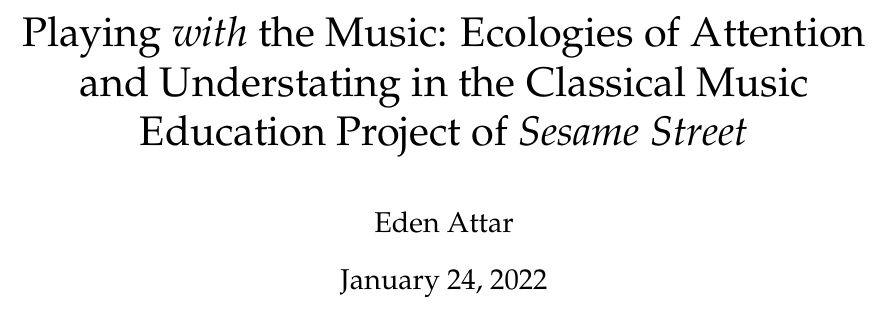
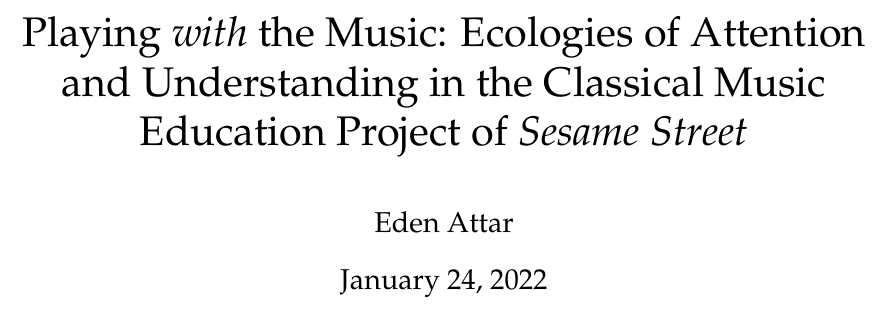
Before and after one commit to jacobpcupps/Thesis, a LaTeX thesis (thesis.tex): part of page 1 of 39, cut so that both start at the same text. Compiled offline with pdfLaTeX.

Commit message:
corrected title.

```diff
--- a/thesis.tex
+++ b/thesis.tex
@@ -15,7 +15,7 @@
 
 \begin{document}
 
-	\title{Playing \textit{with} the Music: Ecologies of Attention and Understating
+	\title{Playing \textit{with} the Music: Ecologies of Attention and Understanding
 	in the Classical Music Education Project of \textit{Sesame Street}}
 	\author{Eden Attar}
 	\maketitle
```
Also changed, not shown: thesis.pdf.
